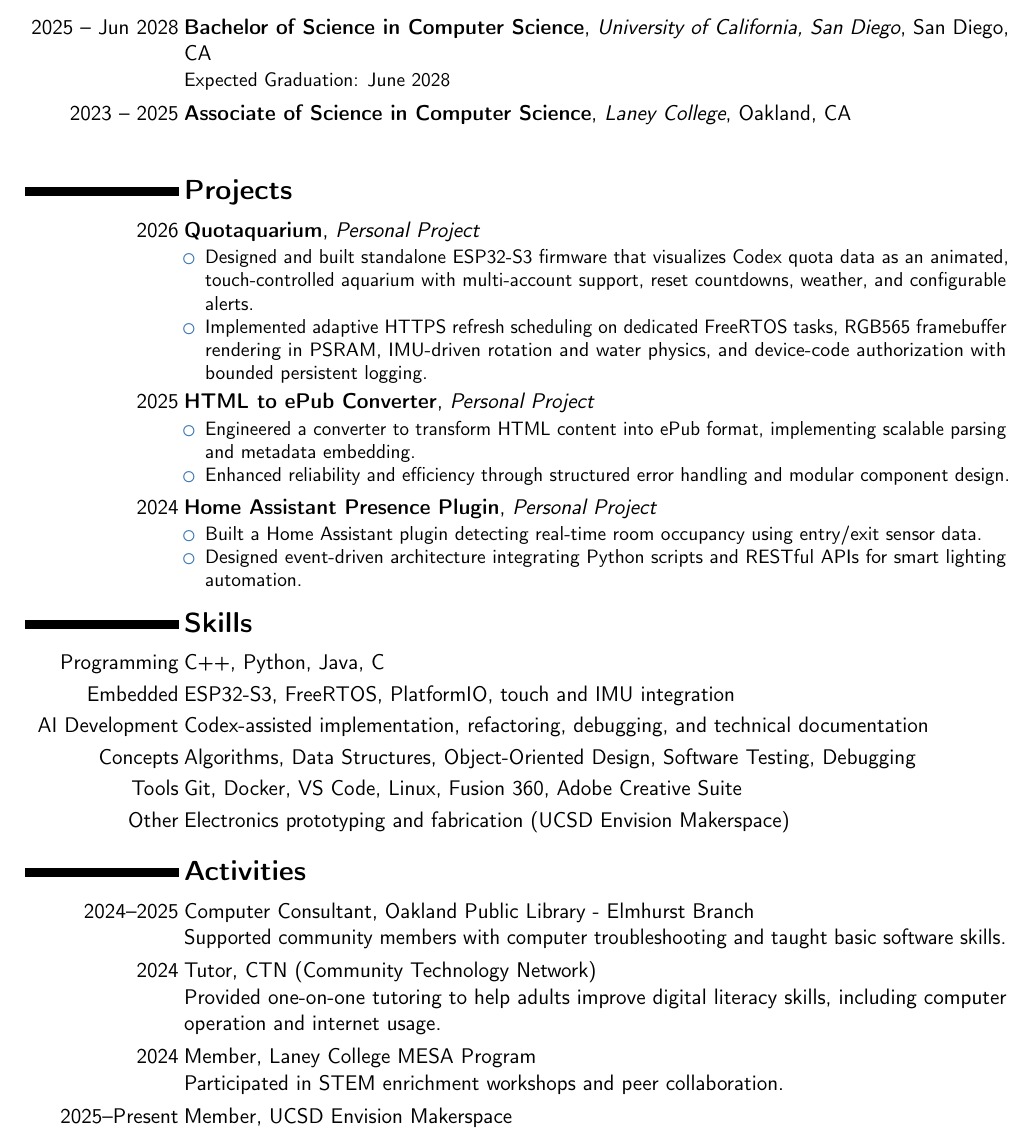
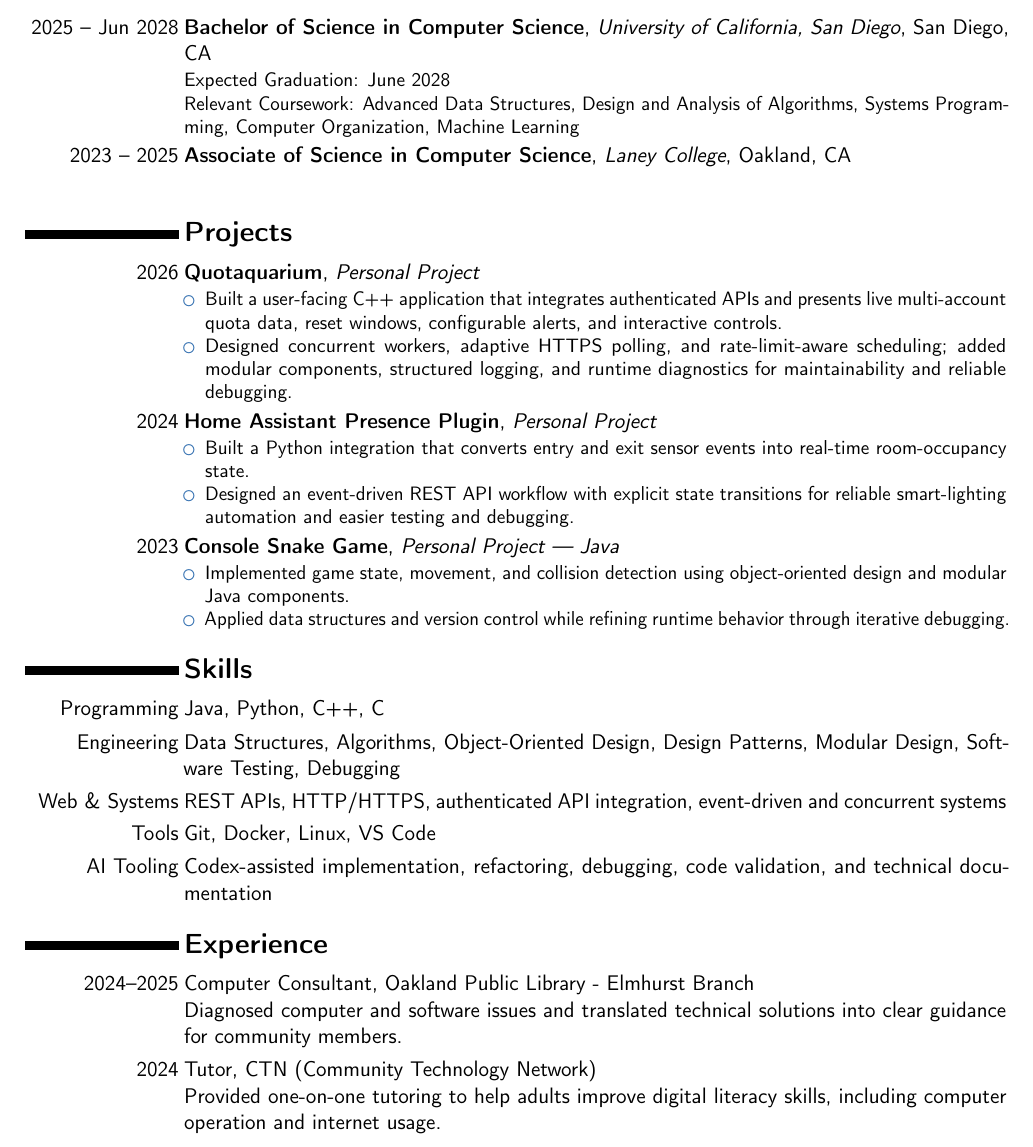
Before and after one commit to zizhaolaisuimuqu/resume, a LaTeX CV (resume.tex): part of the page, cut so that both start at the same text. Compiled offline with pdfLaTeX.

Commit message:
feat(resume): tailor for Workiva SWE internship

```diff
--- a/resume.tex
+++ b/resume.tex
@@ -19,7 +19,6 @@
 \title{Curriculum Vitae}
 \address{San Diego \& Bay Area}{}{}
 \phone[mobile]{+1~510~754~7176}
-\email{zhy079@ucsd.edu}
 \email{zizha.work@outlook.com}
 \social[github]{\faGithub~zizhaolaisuimuqu}
 \social[linkedin]{\faLinkedin~zhengyang-yu-592a19309}
@@ -36,7 +35,8 @@
 
 \section{Education}
 \cventry{2025 -- Jun 2028}{Bachelor of Science in Computer Science}{University of California, San Diego}{San Diego, CA}{}{
-Expected Graduation: June 2028
+Expected Graduation: June 2028\\
+Relevant Coursework: Advanced Data Structures, Design and Analysis of Algorithms, Systems Programming, Computer Organization, Machine Learning
 }
 
 \cventry{2023 -- 2025}{Associate of Science in Computer Science}{Laney College}{Oakland, CA}{}{
@@ -50,22 +50,22 @@ Expected Graduation: June 2028
 \section{Projects}
 \cventry{2026}{\textbf{\href{https://github.com/zizhaolaisuimuqu/Quotaquarium}{Quotaquarium}}}{Personal Project}{}{}{
 \begin{itemize}
-\item Designed and built standalone ESP32-S3 firmware that visualizes Codex quota data as an animated, touch-controlled aquarium with multi-account support, reset countdowns, weather, and configurable alerts.
-\item Implemented adaptive HTTPS refresh scheduling on dedicated FreeRTOS tasks, RGB565 framebuffer rendering in PSRAM, IMU-driven rotation and water physics, and device-code authorization with bounded persistent logging.
-\end{itemize}
-}
-
-\cventry{2025}{\textbf{HTML to ePub Converter}}{Personal Project}{}{}{
-\begin{itemize}
-\item Engineered a converter to transform HTML content into ePub format, implementing scalable parsing and metadata embedding.
-\item Enhanced reliability and efficiency through structured error handling and modular component design.
+\item Built a user-facing C++ application that integrates authenticated APIs and presents live multi-account quota data, reset windows, configurable alerts, and interactive controls.
+\item Designed concurrent workers, adaptive HTTPS polling, and rate-limit-aware scheduling; added modular components, structured logging, and runtime diagnostics for maintainability and reliable debugging.
 \end{itemize}
 }
 
 \cventry{2024}{\textbf{Home Assistant Presence Plugin}}{Personal Project}{}{}{
 \begin{itemize}
-\item Built a Home Assistant plugin detecting real-time room occupancy using entry/exit sensor data.
-\item Designed event-driven architecture integrating Python scripts and RESTful APIs for smart lighting automation.
+\item Built a Python integration that converts entry and exit sensor events into real-time room-occupancy state.
+\item Designed an event-driven REST API workflow with explicit state transitions for reliable smart-lighting automation and easier testing and debugging.
+\end{itemize}
+}
+
+\cventry{2023}{\textbf{Console Snake Game}}{Personal Project --- Java}{}{}{
+\begin{itemize}
+\item Implemented game state, movement, and collision detection using object-oriented design and modular Java components.
+\item Applied data structures and version control while refining runtime behavior through iterative debugging.
 \end{itemize}
 }
 
@@ -74,29 +74,21 @@ Expected Graduation: June 2028
 %----------------------------------------------------------------------------------------
 
 \section{Skills}
-\cvitem{Programming}{C++, Python, Java, C}
-\cvitem{Embedded}{ESP32-S3, FreeRTOS, PlatformIO, touch and IMU integration}
-\cvitem{AI Development}{Codex-assisted implementation, refactoring, debugging, and technical documentation}
-\cvitem{Concepts}{Algorithms, Data Structures, Object-Oriented Design, Software Testing, Debugging}
-\cvitem{Tools}{Git, Docker, VS Code, Linux, Fusion 360, Adobe Creative Suite}
-\cvitem{Other}{Electronics prototyping and fabrication (UCSD Envision Makerspace)}
+\cvitem{Programming}{Java, Python, C++, C}
+\cvitem{Engineering}{Data Structures, Algorithms, Object-Oriented Design, Design Patterns, Modular Design, Software Testing, Debugging}
+\cvitem{Web \& Systems}{REST APIs, HTTP/HTTPS, authenticated API integration, event-driven and concurrent systems}
+\cvitem{Tools}{Git, Docker, Linux, VS Code}
+\cvitem{AI Tooling}{Codex-assisted implementation, refactoring, debugging, code validation, and technical documentation}
 
 %----------------------------------------------------------------------------------------
 %   ACTIVITIES SECTION
 %----------------------------------------------------------------------------------------
 
-\section{Activities}
+\section{Experience}
 \cvitem{2024--2025}{Computer Consultant, Oakland Public Library - Elmhurst Branch
-\newline Supported community members with computer troubleshooting and taught basic software skills.}
+\newline Diagnosed computer and software issues and translated technical solutions into clear guidance for community members.}
 
 \cvitem{2024}{Tutor, CTN (Community Technology Network)
 \newline Provided one-on-one tutoring to help adults improve digital literacy skills, including computer operation and internet usage.}
 
-\cvitem{2024}{Member, Laney College MESA Program
-\newline Participated in STEM enrichment workshops and peer collaboration.}
-
-\cvitem{2025--Present}{Member, UCSD Envision Makerspace
-% \newline Collaborate on cross-disciplinary engineering projects and prototype design tools.
-}
-
 \end{document}
```
Also changed, not shown: resume.pdf.
